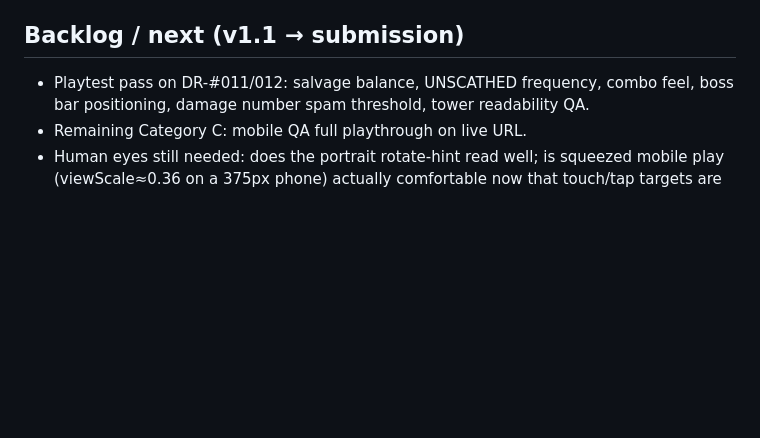
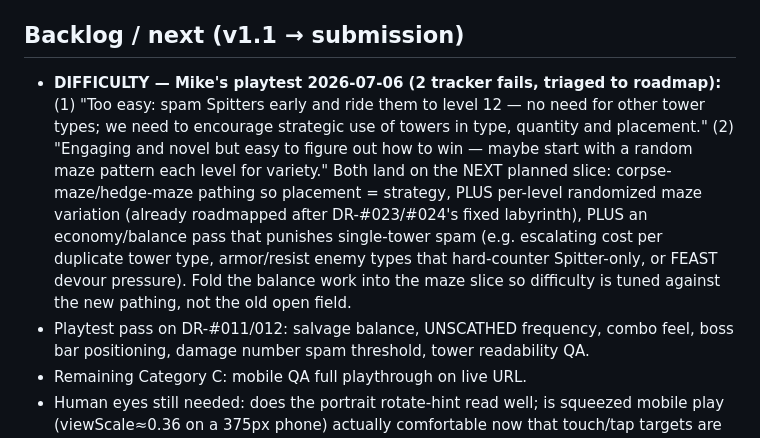
Before and after one commit to michaelnocito/play-area, a Markdown page: deadroot/DEADROOT_DEV_NOTES.md, the part around the change. Drawn GitHub-style; blank space fills up the shorter version.

Commit message:
Deadroot: triage 2026-07-06 playtest fails (difficulty too easy, spitter spam; random maze variety) into the maze-pathing slice

```diff
--- a/deadroot/DEADROOT_DEV_NOTES.md
+++ b/deadroot/DEADROOT_DEV_NOTES.md
@@ -252,6 +252,18 @@ ring uses tower color; node range ring now shown.
 - `drawTowerIcon` is now a thin wrapper around `drawTowerArt`
 
 ## Backlog / next (v1.1 → submission)
+- **DIFFICULTY — Mike's playtest 2026-07-06 (2 tracker fails, triaged to roadmap):**
+  (1) "Too easy: spam Spitters early and ride them to level 12 — no need for other
+  tower types; we need to encourage strategic use of towers in type, quantity and
+  placement." (2) "Engaging and novel but easy to figure out how to win — maybe start
+  with a random maze pattern each level for variety."
+  Both land on the NEXT planned slice: corpse-maze/hedge-maze pathing so placement =
+  strategy, PLUS per-level randomized maze variation (already roadmapped after
+  DR-#023/#024's fixed labyrinth), PLUS an economy/balance pass that punishes
+  single-tower spam (e.g. escalating cost per duplicate tower type, armor/resist
+  enemy types that hard-counter Spitter-only, or FEAST devour pressure). Fold the
+  balance work into the maze slice so difficulty is tuned against the new pathing,
+  not the old open field.
 - Playtest pass on DR-#011/012: salvage balance, UNSCATHED frequency, combo feel,
   boss bar positioning, damage number spam threshold, tower readability QA.
 - Remaining Category C: mobile QA full playthrough on live URL.
```
